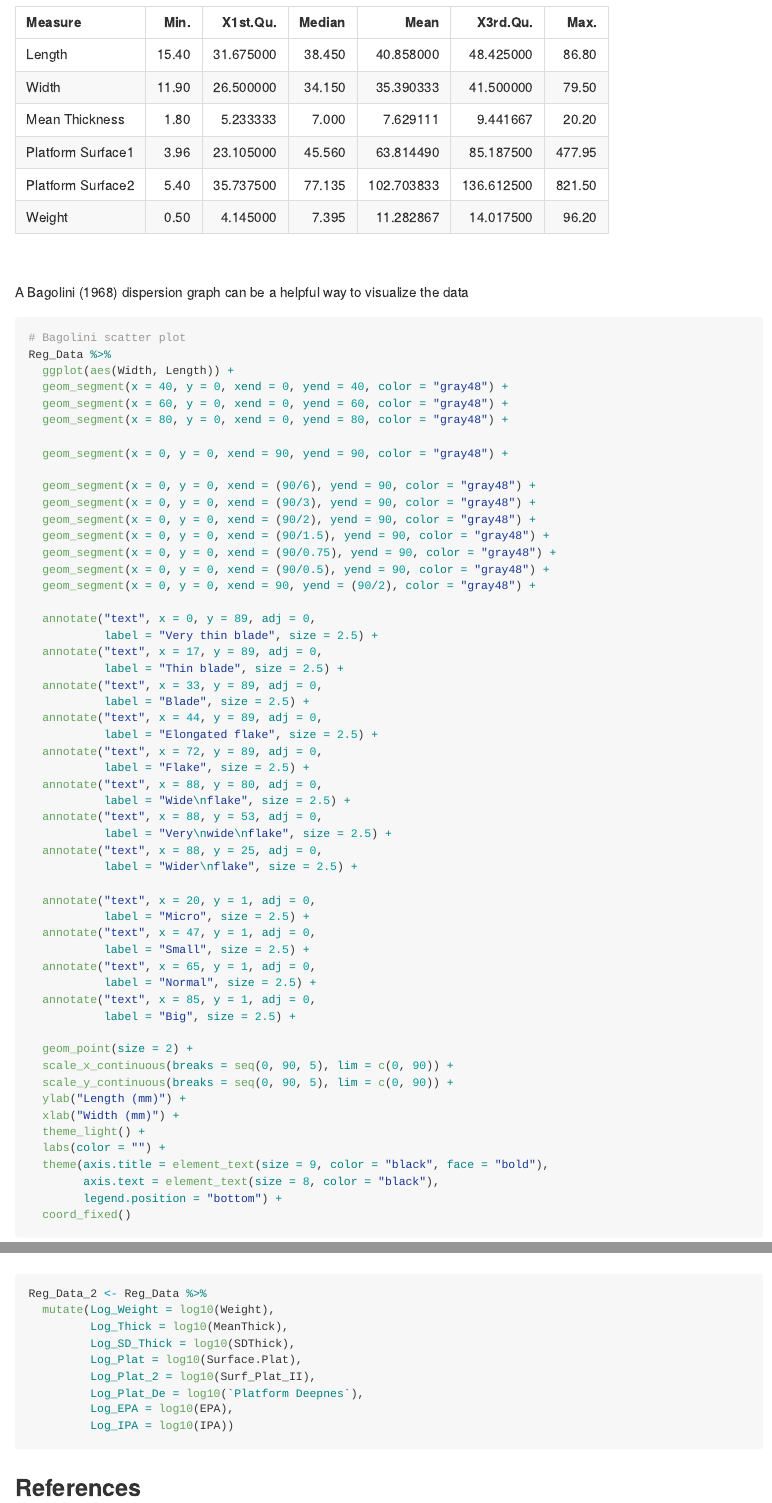
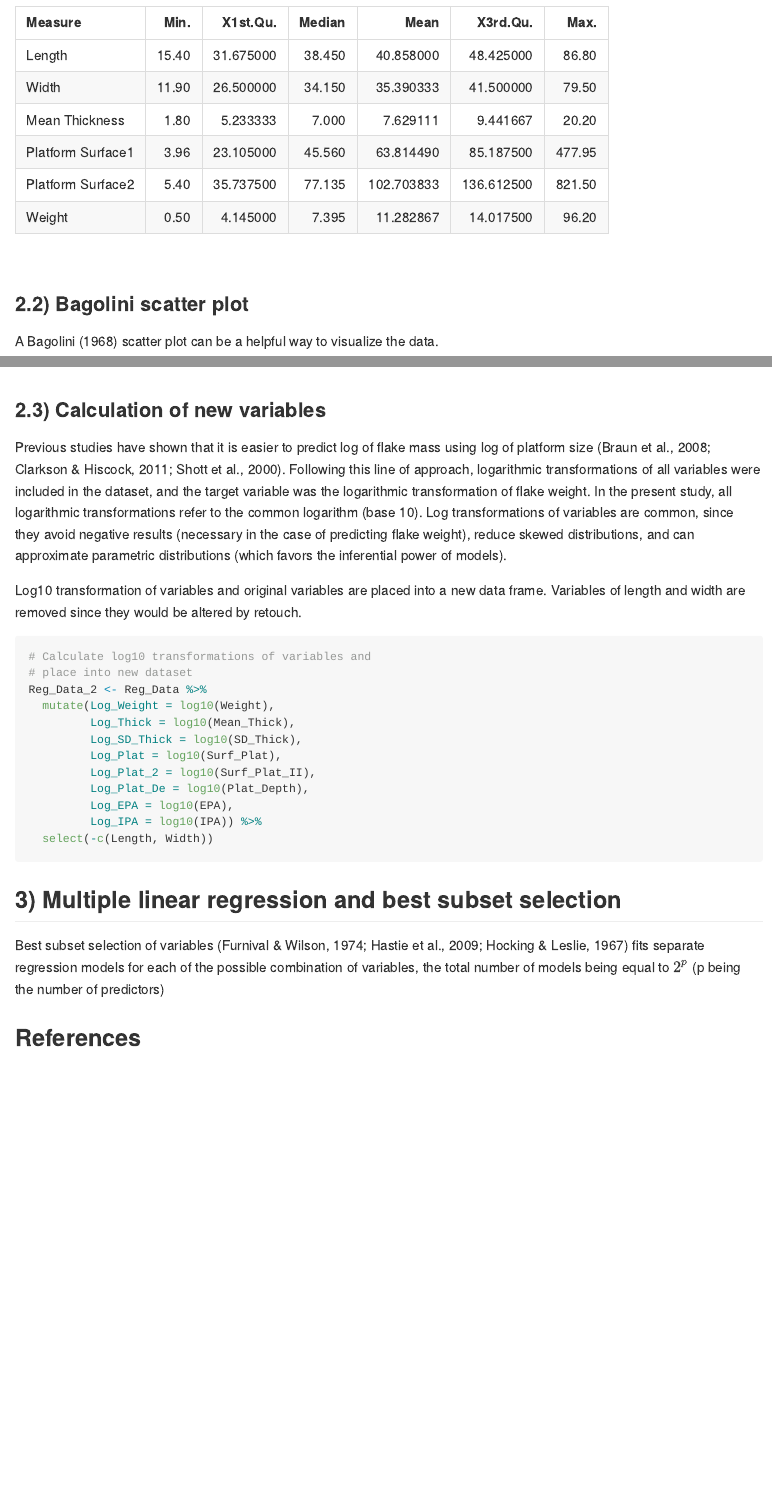
Before and after one commit to GuillermoBustosPerez/Published-Articles, an R Markdown document (Predicting flake mass a view from Machine Learning/Predicting_flake_mass.Rmd): the page in a window 1100 px wide, from 2040 px down before the commit and from 2100 px down after it, so that both start at the same text, and a second part further down, joined at a grey line. Rendered offline with R 4.5, knitr and Pandoc, with nearby package versions.

Commit message:
best subset selection

````diff
--- a/Predicting flake mass a view from Machine Learning/Predicting_flake_mass.Rmd
+++ b/Predicting flake mass a view from Machine Learning/Predicting_flake_mass.Rmd
@@ -70,7 +73,9 @@ kable(Summary_Assem)
 
 \
 
-A Bagolini (1968) dispersion graph can be a helpful way to visualize the data
+### 2.2) Bagolini scatter plot
+
+A Bagolini (1968) scatter plot can be a helpful way to visualize the data.
 
 ```{r}
 # Bagolini scatter plot
@@ -131,18 +136,31 @@ Reg_Data %>%
 ```
 
 
+### 2.3) Calculation of new variables
 
-```{r, eval=FALSE}
+Previous studies have shown that it is easier to predict log of flake mass using log of platform size (Braun et al., 2008; Clarkson & Hiscock, 2011; Shott et al., 2000). Following this line of approach, logarithmic transformations of all variables were included in the dataset, and the target variable was the logarithmic transformation of flake weight. In the present study, all logarithmic transformations refer to the common logarithm (base 10). Log transformations of variables are common, since they avoid negative results (necessary in the case of predicting flake weight), reduce skewed distributions, and can approximate parametric distributions (which favors the inferential power of models).
+
+Log10 transformation of variables and original variables are placed into a new data frame. Variables of length and width are removed since they would be altered by retouch.
+
+```{r}
+# Calculate log10 transformations of variables and
+# place into new dataset
 Reg_Data_2 <- Reg_Data %>%
   mutate(Log_Weight = log10(Weight),
-         Log_Thick = log10(MeanThick),
-         Log_SD_Thick = log10(SDThick),
-         Log_Plat = log10(Surface.Plat),
+         Log_Thick = log10(Mean_Thick),
+         Log_SD_Thick = log10(SD_Thick),
+         Log_Plat = log10(Surf_Plat),
          Log_Plat_2 = log10(Surf_Plat_II),
-         Log_Plat_De = log10(`Platform Deepnes`),
+         Log_Plat_De = log10(Plat_Depth),
          Log_EPA = log10(EPA),
-         Log_IPA = log10(IPA))
+         Log_IPA = log10(IPA)) %>%
+  select(-c(Length, Width))
 ```
 
 
+## 3) Multiple linear regression and best subset selection
+
+Best subset selection of variables (Furnival & Wilson, 1974; Hastie et al., 2009; Hocking & Leslie, 1967) fits separate regression models for each of the possible combination of variables, the total number of models being equal to $2^p$ (p being the number of predictors)
+
+
 ## References
````
Also changed, not shown: Predicting flake mass a view from Machine Learning/Predicting_flake_mass.md, Predicting flake mass a view from Machine Learning/Predicting_flake_mass.Rmd (5 more changed lines).
